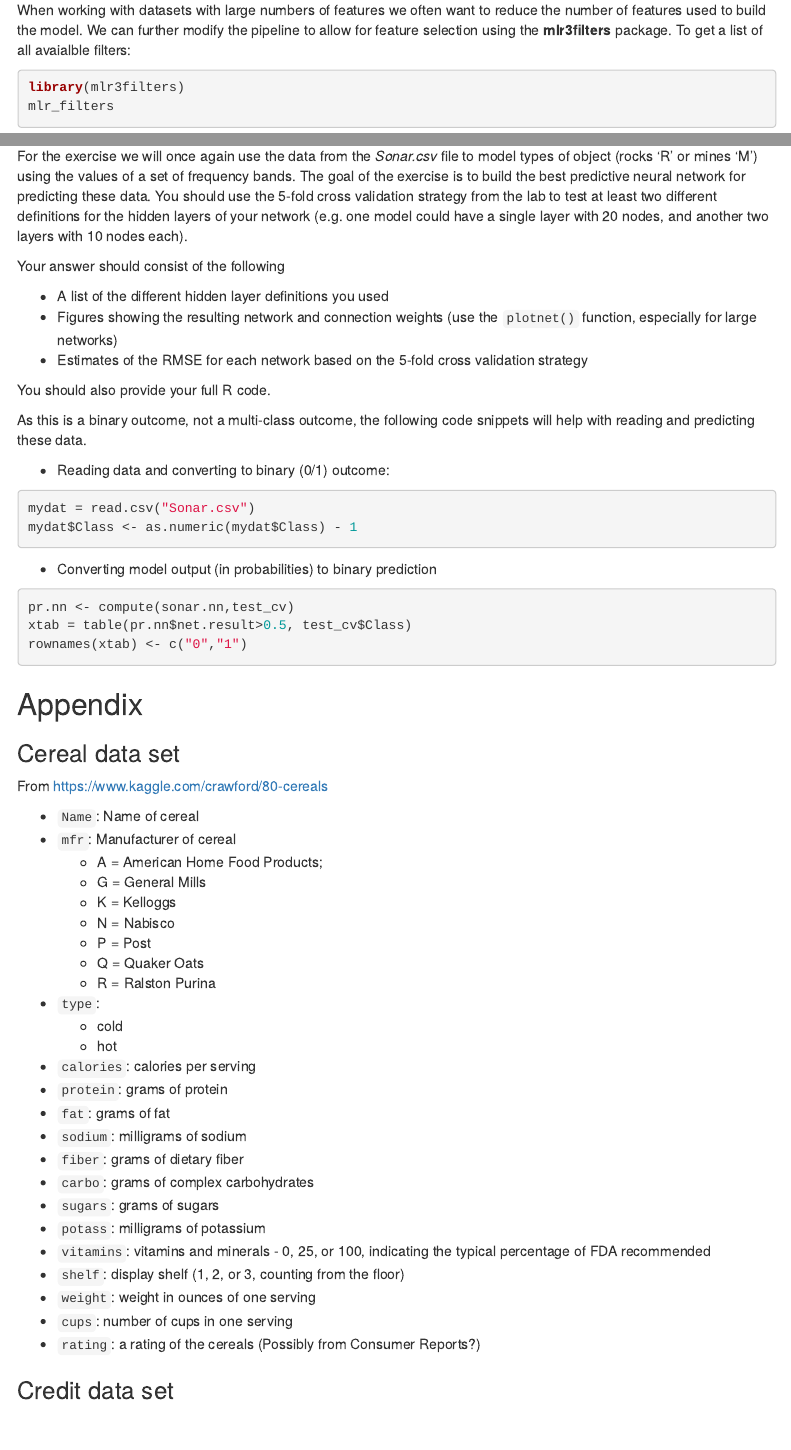
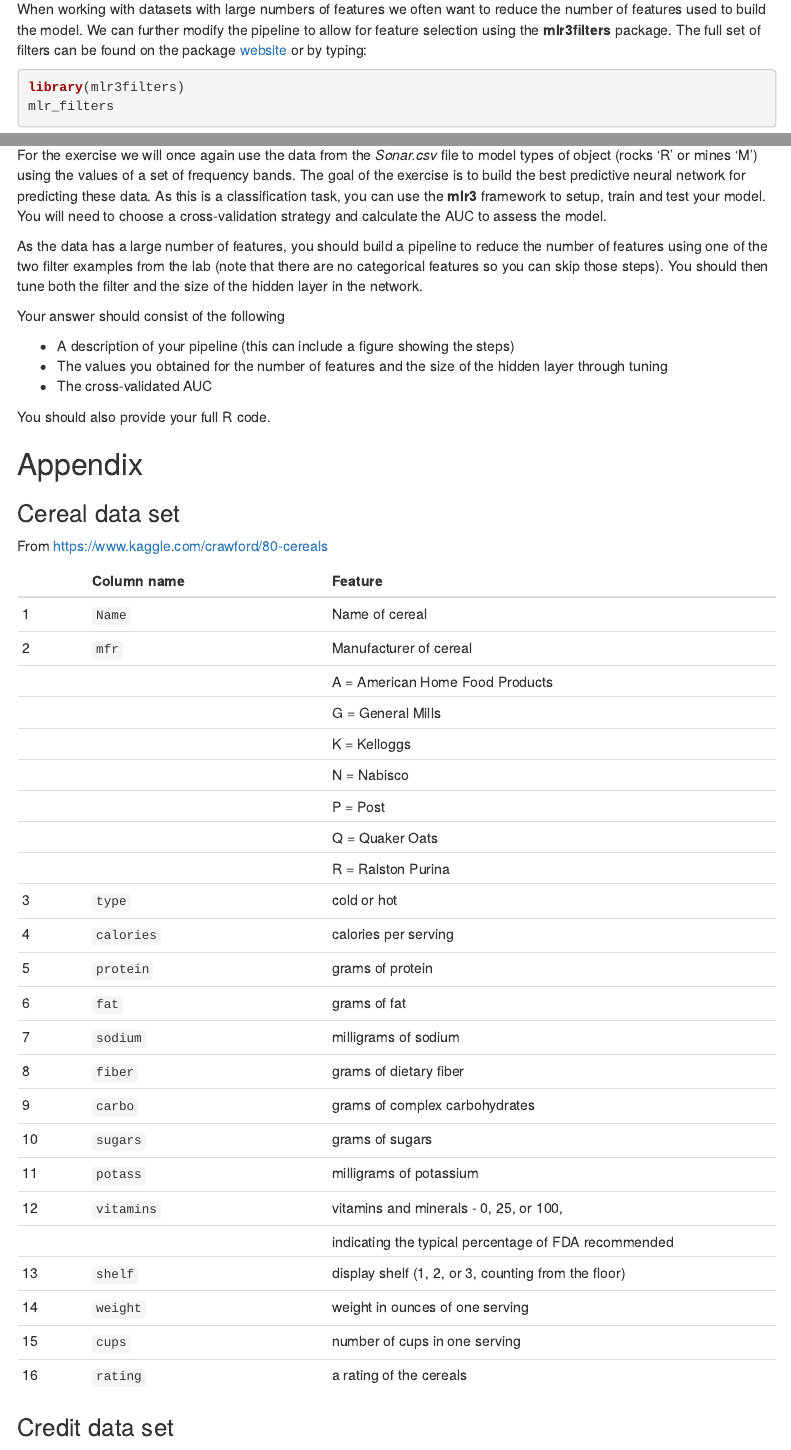
Before and after one commit to simonbrewer/geog5160, an R Markdown document (lab09_neural_networks/GEOG_5160_6160_Lab09_Neural_networks.Rmd): the page in a window 1100 px wide, from 12250 px down before the commit and from 12370 px down after it, so that both start at the same text, and a second part further down, joined at a grey line. Rendered offline with R 4.5, knitr and Pandoc, with nearby package versions; some code elsewhere in the file could not run offline; menus at the side of the page are left out.

Commit message:
Spell check and updated exercise

````diff
--- a/lab09_neural_networks/GEOG_5160_6160_Lab09_Neural_networks.Rmd
+++ b/lab09_neural_networks/GEOG_5160_6160_Lab09_Neural_networks.Rmd
@@ -468,7 +479,7 @@ at_nn$learner$predict_newdata(newdata = new_credit)
 
 ### Feature selection
 
-When working with datasets with large numbers of features we often want to reduce the number of features used to build the model. We can further modify the pipeline to allow for feature selection using the **mlr3filters** package. To get a list of all avaialble filters:
+When working with datasets with large numbers of features we often want to reduce the number of features used to build the model. We can further modify the pipeline to allow for feature selection using the **mlr3filters** package. The full set of filters can be found on the package [website][filID] or by typing:
 
 ```{r}
 library(mlr3filters)
@@ -628,33 +639,17 @@ at_nn$tuning_result
 
 ## Exercise
 
-For the exercise we will once again use the data from the *Sonar.csv* file to model types of object (rocks 'R' or mines 'M') using the values of a set of frequency bands. The goal of the exercise is to build the best predictive neural network for predicting these data. You should use the 5-fold cross validation strategy from the lab to test at least two different definitions for the hidden layers of your network (e.g. one model could have a single layer with 20 nodes, and another two layers with 10 nodes each).
+For the exercise we will once again use the data from the *Sonar.csv* file to model types of object (rocks 'R' or mines 'M') using the values of a set of frequency bands. The goal of the exercise is to build the best predictive neural network for predicting these data. As this is a classification task, you can use the **mlr3** framework to setup, train and test your model. You will need to choose a cross-validation strategy and calculate the AUC to assess the model.
+
+As the data has a large number of features, you should build a pipeline to reduce the number of features using one of the two filter examples from the lab (note that there are no categorical features so you can skip those steps). You should then tune both the filter and the size of the hidden layer in the network.
 
 Your answer should consist of the following
 
-- A list of the different hidden layer definitions you used
-- Figures showing the resulting network and connection weights (use the `plotnet()` function, especially for large networks)
-- Estimates of the RMSE for each network based on the 5-fold cross validation strategy
+- A description of your pipeline (this can include a figure showing the steps)
+- The values you obtained for the number of features and the size of the hidden layer through tuning
+- The cross-validated AUC
 
 You should also provide your full R code.
-
-As this is a binary outcome, not a multi-class outcome, the following code snippets will help with reading and predicting these data.
-
-- Reading data and converting to binary (0/1) outcome:
-
-```{r eval=FALSE}
-mydat = read.csv("Sonar.csv")
-mydat$Class <- as.numeric(mydat$Class) - 1
-```
-
-- Converting model output (in probabilities) to binary prediction
-
-```{r eval=FALSE}
-pr.nn <- compute(sonar.nn,test_cv)
-xtab = table(pr.nn$net.result>0.5, test_cv$Class)
-rownames(xtab) <- c("0","1")
-```
-
 
 ## Appendix
 
@@ -662,31 +657,32 @@ rownames(xtab) <- c("0","1")
 
 From https://www.kaggle.com/crawford/80-cereals
 
-- `Name`: Name of cereal
-- `mfr`: Manufacturer of cereal
-  - A = American Home Food Products;
-  - G = General Mills
-  - K = Kelloggs
-  - N = Nabisco
-  - P = Post
-  - Q = Quaker Oats
-  - R = Ralston Purina
-- `type`:
-  - cold
-  - hot
-- `calories`: calories per serving
-- `protein`: grams of protein
-- `fat`: grams of fat
-- `sodium`: milligrams of sodium
-- `fiber`: grams of dietary fiber
-- `carbo`: grams of complex carbohydrates
-- `sugars`: grams of sugars
-- `potass`: milligrams of potassium
-- `vitamins`: vitamins and minerals - 0, 25, or 100, indicating the typical percentage of FDA recommended
-- `shelf`: display shelf (1, 2, or 3, counting from the floor)
-- `weight`: weight in ounces of one serving
-- `cups`: number of cups in one serving
-- `rating`: a rating of the cereals (Possibly from Consumer Reports?)
+|    | Column name | Feature                |
+|----|-------------|------------------------|
+| 1  | `Name`      | Name of cereal          |
+| 2  | `mfr`       | Manufacturer of cereal  |
+|    |             | A = American Home Food Products |
+|    |             | G = General Mills |
+|    |             | K = Kelloggs |
+|    |             | N = Nabisco |
+|    |             | P = Post |
+|    |             | Q = Quaker Oats |
+|    |             | R = Ralston Purina |
+| 3  | `type`      | cold or hot |
+| 4  | `calories`  | calories per serving |
+| 5  | `protein`   | grams of protein          |
+| 6  | `fat`       | grams of fat         |
+| 7  | `sodium`    | milligrams of sodium   |
+| 8  | `fiber`     | grams of dietary fiber           |
+| 9  | `carbo`     | grams of complex carbohydrates   |
+| 10 | `sugars`    | grams of sugars       |
+| 11 | `potass`    | milligrams of potassium       |
+| 12 | `vitamins`  | vitamins and minerals - 0, 25, or 100,          |
+|    |             | indicating the typical percentage of FDA recommended         |
+| 13 | `shelf`     | display shelf (1, 2, or 3, counting from the floor) |
+| 14 | `weight`    | weight in ounces of one serving         |
+| 15 | `cups`      | number of cups in one serving          |
+| 16 | `rating`    | a rating of the cereals          |
 
 ### Credit data set
 
````
Also changed, not shown: lab09_neural_networks/GEOG_5160_6160_Lab09_Neural_networks.html (added), lab09_neural_networks/GEOG_5160_6160_Lab09_Neural_networks.Rmd (34 more changed lines).
